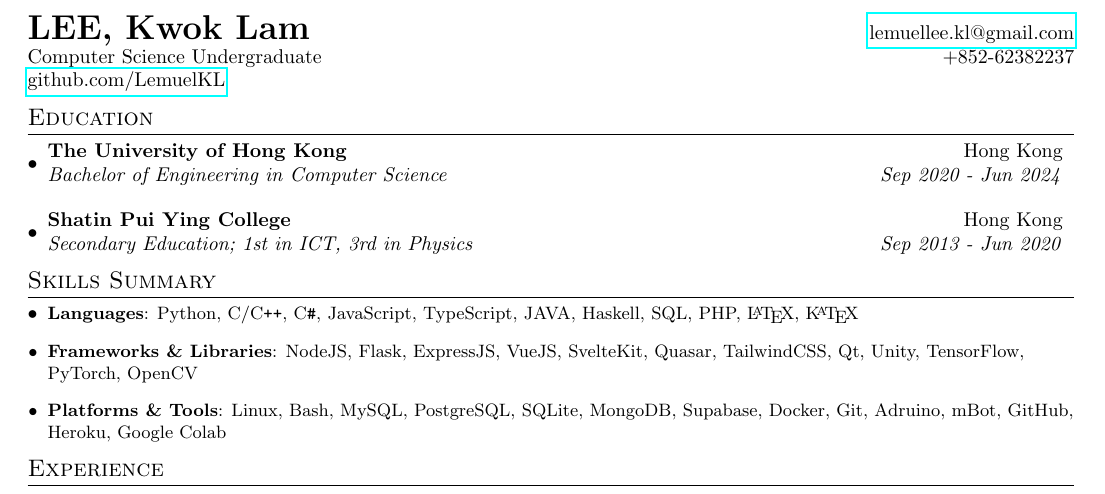
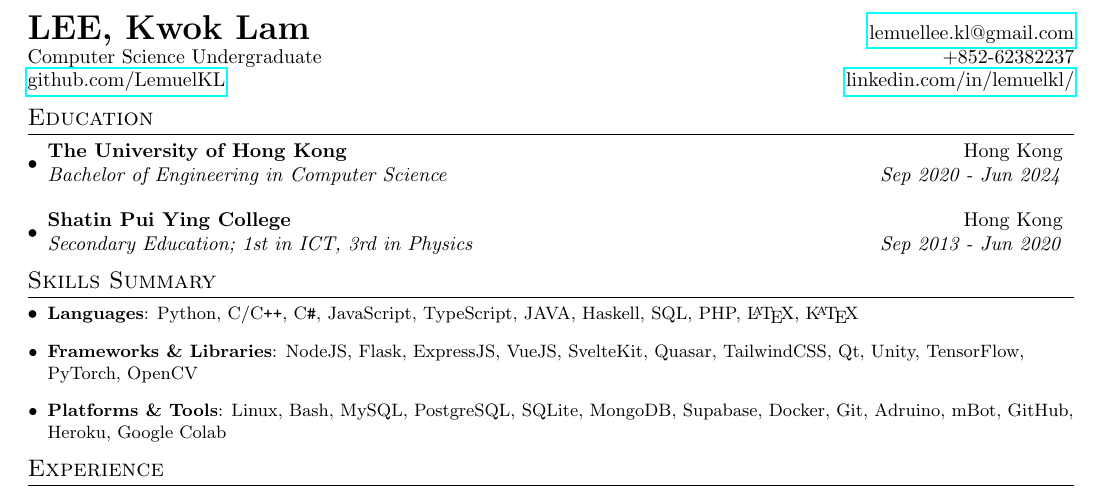
Before and after one commit to LemuelKL/CV, a LaTeX CV (cv.tex): part of page 1 of 2, cut so that both start at the same text. Compiled offline with pdfLaTeX.

Commit message:
add linkedin

```diff
--- a/cv.tex
+++ b/cv.tex
@@ -104,7 +104,7 @@
 \begin{tabular*}{\textwidth}{l@{\extracolsep{\fill}}r}
   \textbf{{\LARGE LEE, Kwok Lam}} & \href{mailto:}{lemuellee.kl@gmail.com}\\
   Computer Science Undergraduate & +852-62382237 \\
-  \href{https://github.com/LemuelKL}{github.com/LemuelKL}
+  \href{https://github.com/LemuelKL}{github.com/LemuelKL} & \href{https://www.linkedin.com/in/lemuelkl/}{linkedin.com/in/lemuelkl/}
 \end{tabular*}
 
 %-----------EDUCATION-----------------
```
Also changed, not shown: cv.pdf, 1 other file.
